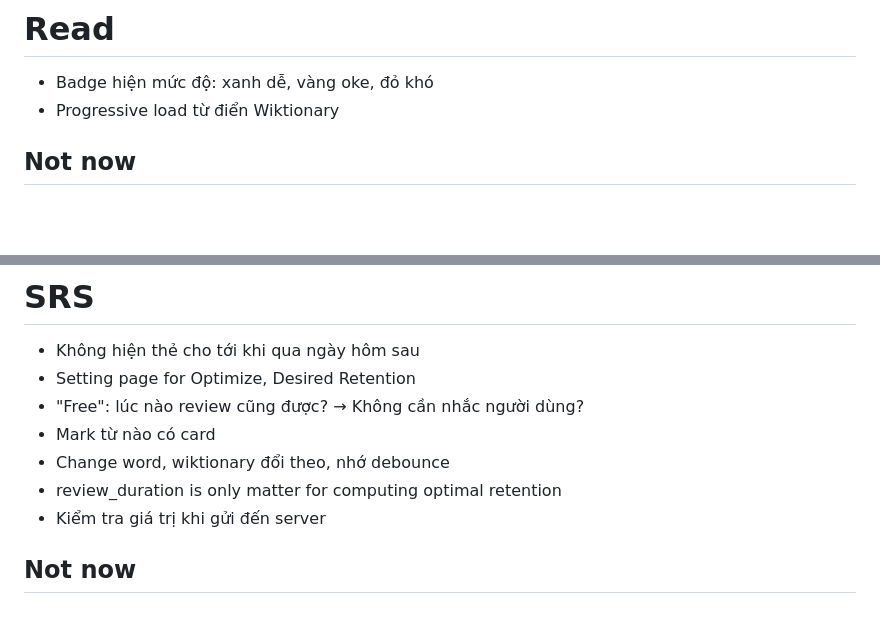
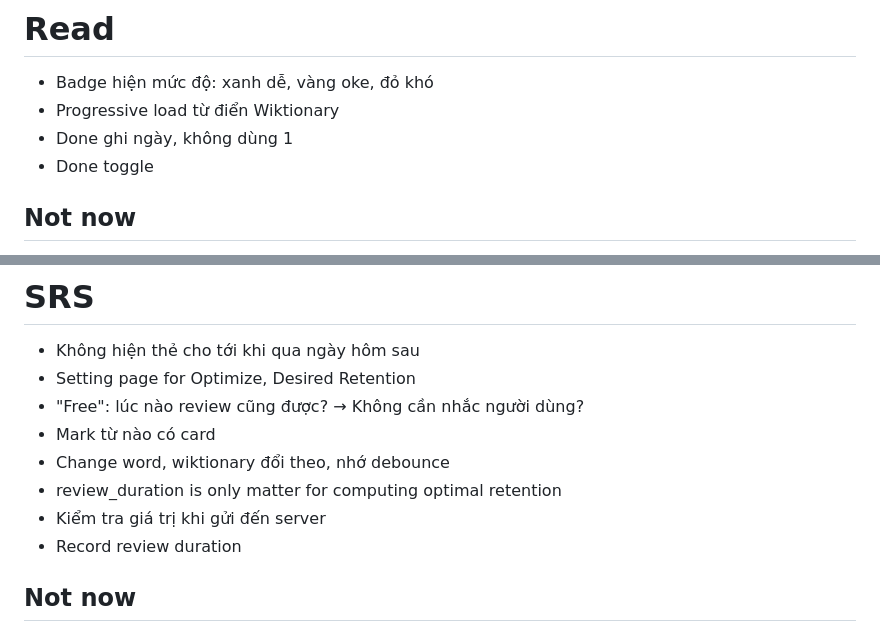
Before and after one commit to Huangphoux/ay_gogh, a Markdown page: todo_list.md, 2 parts joined by grey strips. Drawn GitHub-style; blank space fills up the shorter version.

Commit message:
feat: Renew todo List

```diff
--- a/todo_list.md
+++ b/todo_list.md
@@ -31,6 +31,8 @@
 
 - Badge hiện mức độ: xanh dễ, vàng oke, đỏ khó
 - Progressive load từ điển Wiktionary
+- Done ghi ngày, không dùng 1
+- Done toggle
 
 ## Not now
 
@@ -59,6 +61,7 @@
 - Change word, wiktionary đổi theo, nhớ debounce
 - review_duration is only matter for computing optimal retention
 - Kiểm tra giá trị khi gửi đến server
+- Record review duration
 
 ## Not now
 
```
